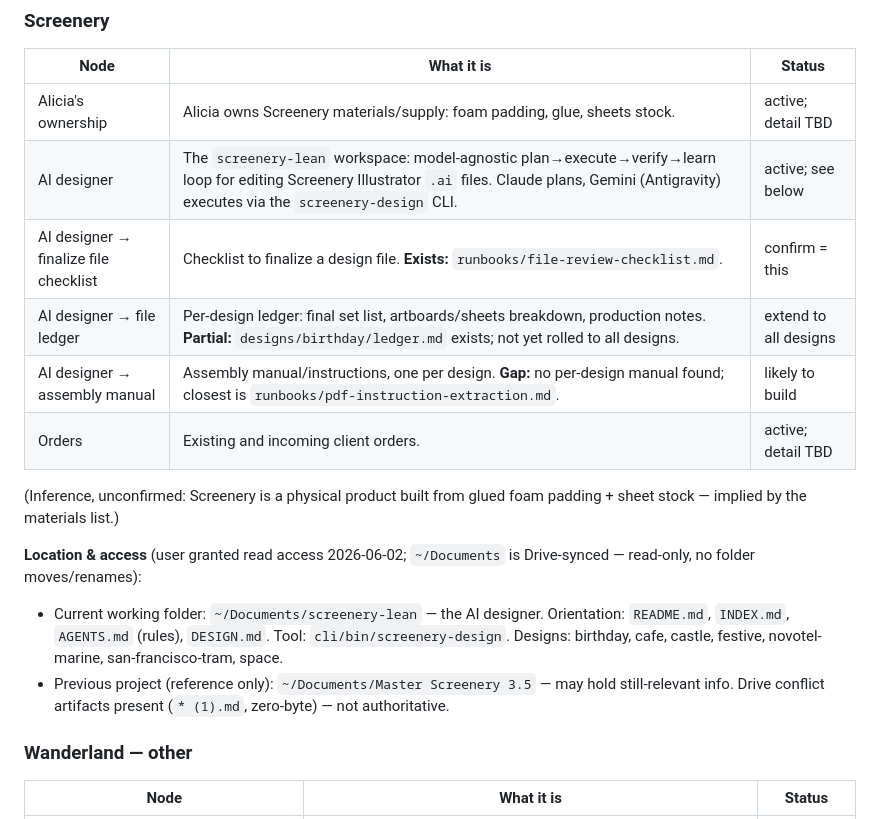
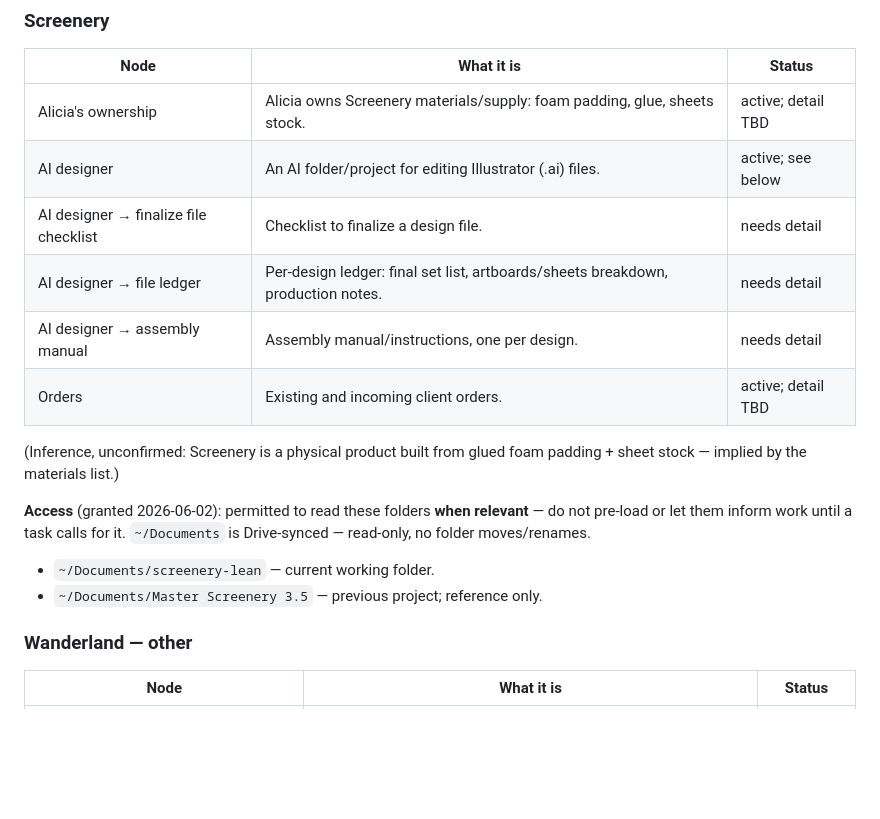
Before and after one commit to SaarShai/Alfred, a Markdown page: projects/wanderland/README.md, the part around the change. Rendered like a GitHub page; blank space fills up the shorter version.

Commit message:
chore: wip checkpoint 2026-06-02T08:45:26Z

```diff
--- a/projects/wanderland/README.md
+++ b/projects/wanderland/README.md
@@ -43,18 +43,18 @@ Wanderland
 | Node | What it is | Status |
 |---|---|---|
 | Alicia's ownership | Alicia owns Screenery materials/supply: foam padding, glue, sheets stock. | active; detail TBD |
-| AI designer | The `screenery-lean` workspace: model-agnostic plan→execute→verify→learn loop for editing Screenery Illustrator `.ai` files. Claude plans, Gemini (Antigravity) executes via the `screenery-design` CLI. | active; see below |
-| AI designer → finalize file checklist | Checklist to finalize a design file. **Exists:** `runbooks/file-review-checklist.md`. | confirm = this |
-| AI designer → file ledger | Per-design ledger: final set list, artboards/sheets breakdown, production notes. **Partial:** `designs/birthday/ledger.md` exists; not yet rolled to all designs. | extend to all designs |
-| AI designer → assembly manual | Assembly manual/instructions, one per design. **Gap:** no per-design manual found; closest is `runbooks/pdf-instruction-extraction.md`. | likely to build |
+| AI designer | An AI folder/project for editing Illustrator (.ai) files. | active; see below |
+| AI designer → finalize file checklist | Checklist to finalize a design file. | needs detail |
+| AI designer → file ledger | Per-design ledger: final set list, artboards/sheets breakdown, production notes. | needs detail |
+| AI designer → assembly manual | Assembly manual/instructions, one per design. | needs detail |
 | Orders | Existing and incoming client orders. | active; detail TBD |
 
 (Inference, unconfirmed: Screenery is a physical product built from glued foam padding + sheet stock — implied by the materials list.)
 
-**Location & access** (user granted read access 2026-06-02; `~/Documents` is Drive-synced — read-only, no folder moves/renames):
+**Access** (granted 2026-06-02): permitted to read these folders **when relevant** — do not pre-load or let them inform work until a task calls for it. `~/Documents` is Drive-synced — read-only, no folder moves/renames.
 
-- Current working folder: `~/Documents/screenery-lean` — the AI designer. Orientation: `README.md`, `INDEX.md`, `AGENTS.md` (rules), `DESIGN.md`. Tool: `cli/bin/screenery-design`. Designs: birthday, cafe, castle, festive, novotel-marine, san-francisco-tram, space.
-- Previous project (reference only): `~/Documents/Master Screenery 3.5` — may hold still-relevant info. Drive conflict artifacts present (`* (1).md`, zero-byte) — not authoritative.
+- `~/Documents/screenery-lean` — current working folder.
+- `~/Documents/Master Screenery 3.5` — previous project; reference only.
 
 ### Wanderland — other
 
```
Also changed, not shown: log.md (+1 -0 lines).
